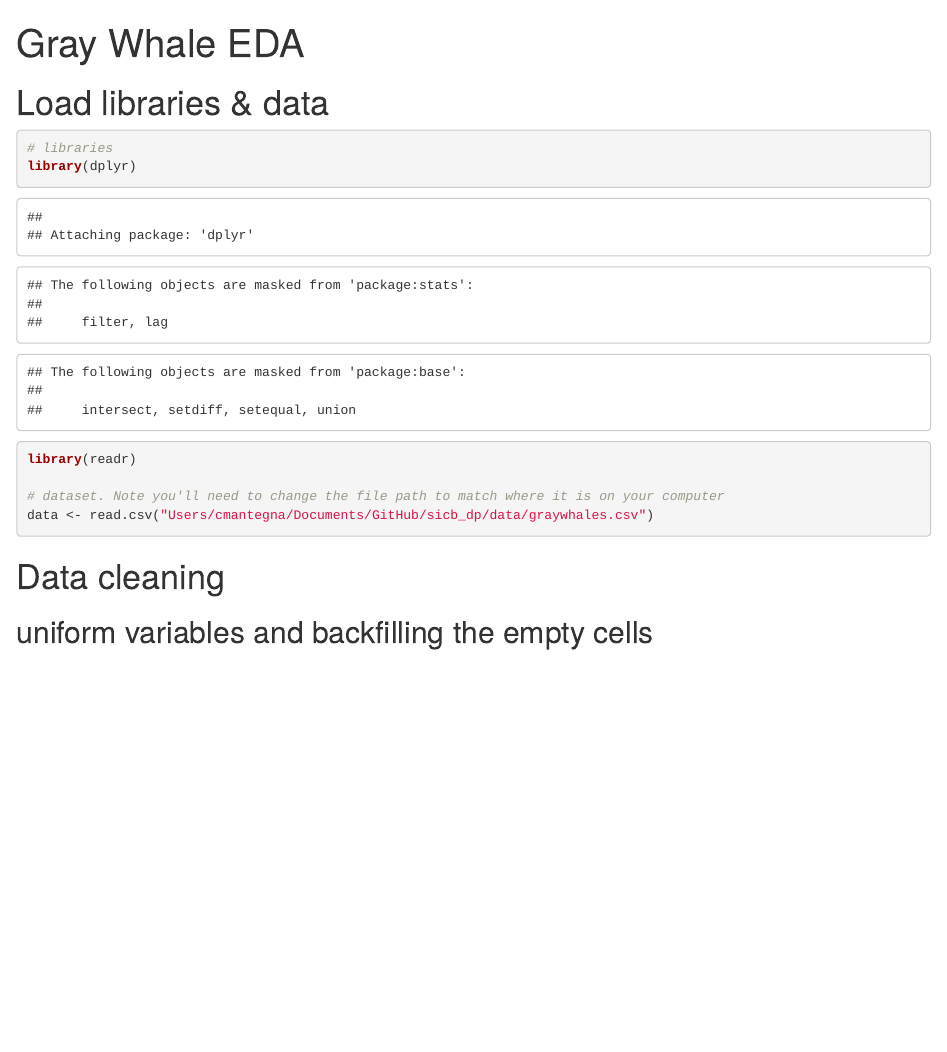
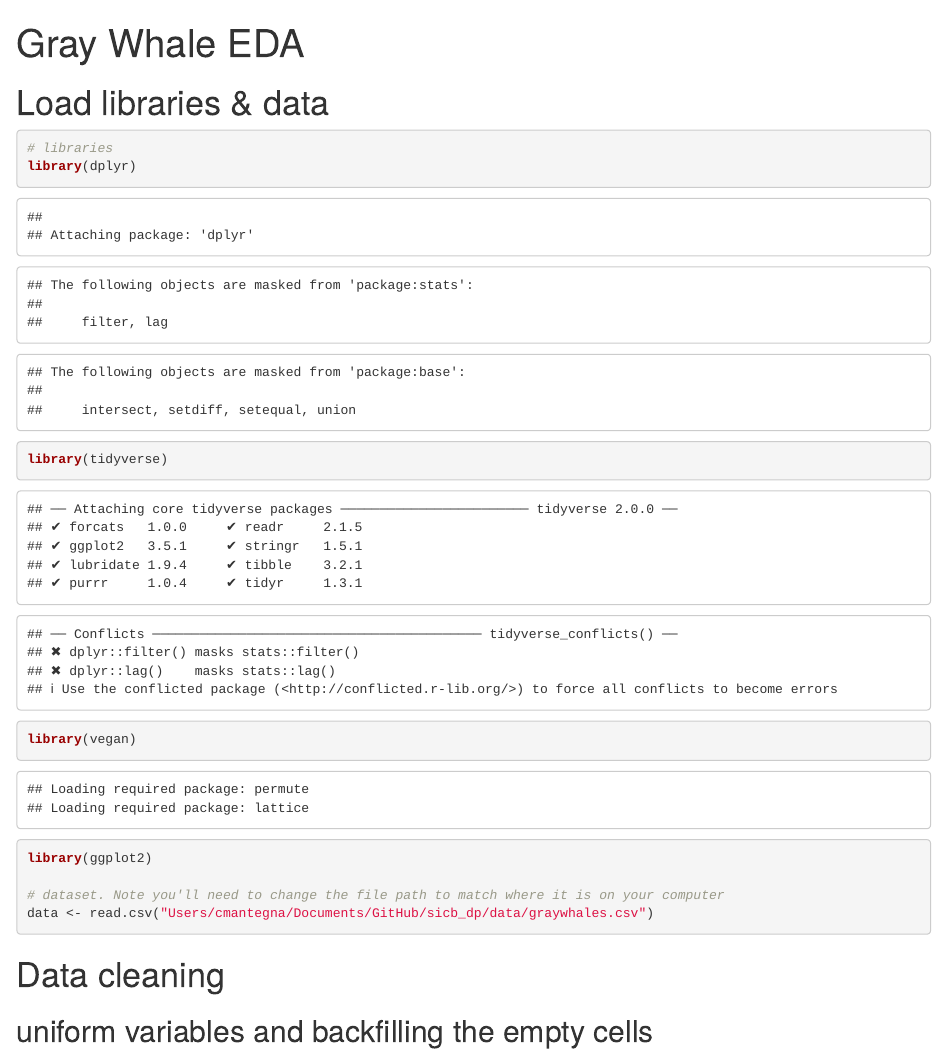
Before and after one commit to ChrisMantegna/sicb_dp, an R Markdown document (code/00-eda.Rmd): the page in a window 1100 px wide, from its top. Rendered offline with R 4.5, knitr and Pandoc, with nearby package versions; some code elsewhere in the file could not run offline.

Commit message:
fixing broken code

```diff
--- a/code/00-eda.Rmd
+++ b/code/00-eda.Rmd
@@ -14,7 +14,9 @@ knitr::opts_chunk$set(echo = TRUE)
 
 # libraries
 library(dplyr)
-library(readr)
+library(tidyverse)
+library(vegan)
+library(ggplot2)
 
 # dataset. Note you'll need to change the file path to match where it is on your computer
 data <- read.csv("Users/cmantegna/Documents/GitHub/sicb_dp/data/graywhales.csv")
```
Also changed, not shown: 1 other file.
